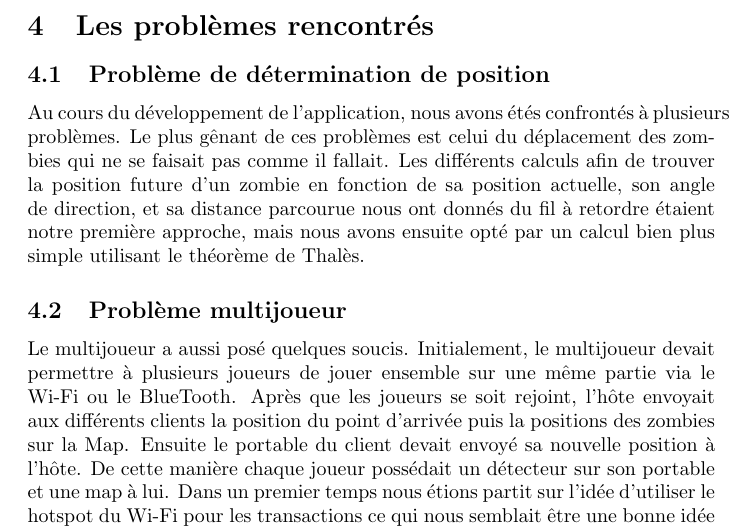
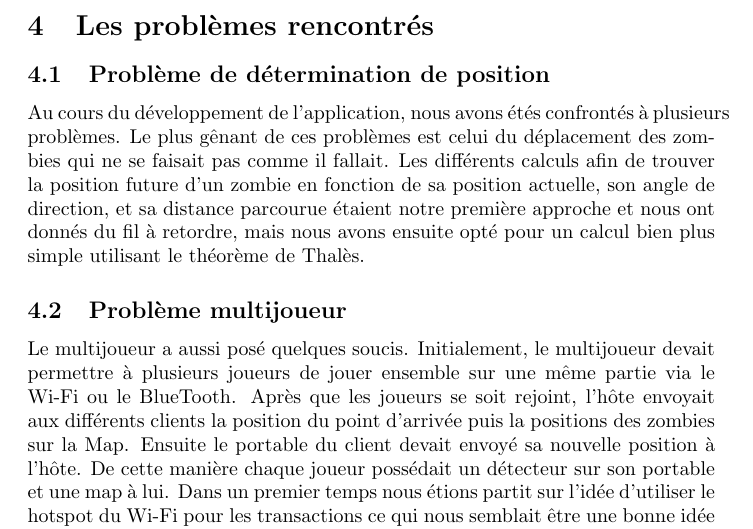
Before and after one commit to wilkyo/projet-android-m1-zombierun, a LaTeX document (Advanced Zombie Run/rapport/rapport-android.tex): part of page 6 of 7, cut so that both start at the same text. Compiled offline with pdfLaTeX.

Commit message:
Mea Culpa du rapport

```diff
--- a/Advanced Zombie Run/rapport/rapport-android.tex
+++ b/Advanced Zombie Run/rapport/rapport-android.tex
@@ -104,7 +104,7 @@ Après que l'hébergeur ait choisit les préférences de partie ou que le client
 \subsection{Problème de détermination de position}
 
 Au cours du développement de l'application, nous avons étés confrontés à plusieurs problèmes. Le plus gênant de ces problèmes est celui du déplacement des zombies qui ne se faisait pas comme il fallait.
-Les différents calculs afin de trouver la position future d'un zombie en fonction de sa position actuelle, son angle de direction, et sa distance parcourue nous ont donnés du fil à retordre étaient notre première approche, mais nous avons ensuite opté par un calcul bien plus simple utilisant le théorème de Thalès.
+Les différents calculs afin de trouver la position future d'un zombie en fonction de sa position actuelle, son angle de direction, et sa distance parcourue étaient notre première approche et nous ont donnés du fil à retordre, mais nous avons ensuite opté pour un calcul bien plus simple utilisant le théorème de Thalès.
 
 
 \subsection{Problème multijoueur}
```
Also changed, not shown: Advanced Zombie Run/rapport/rapport-android.pdf.
